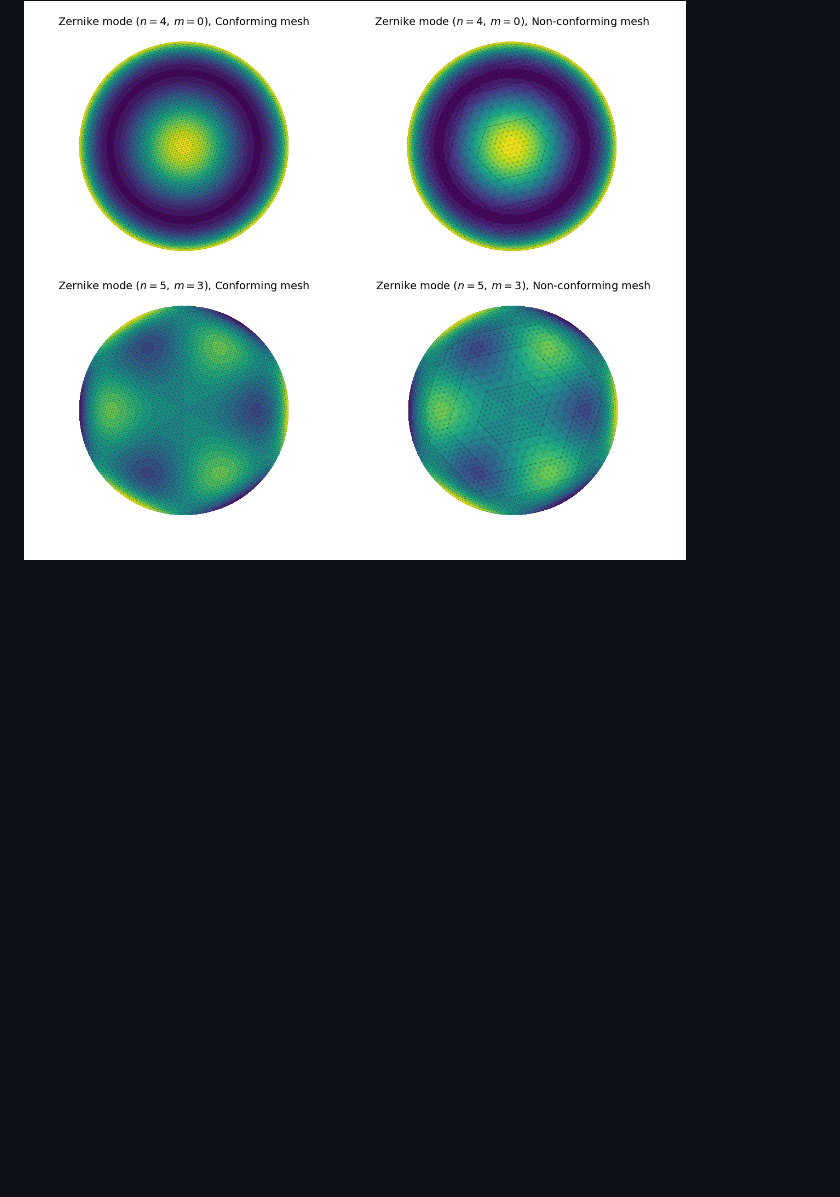
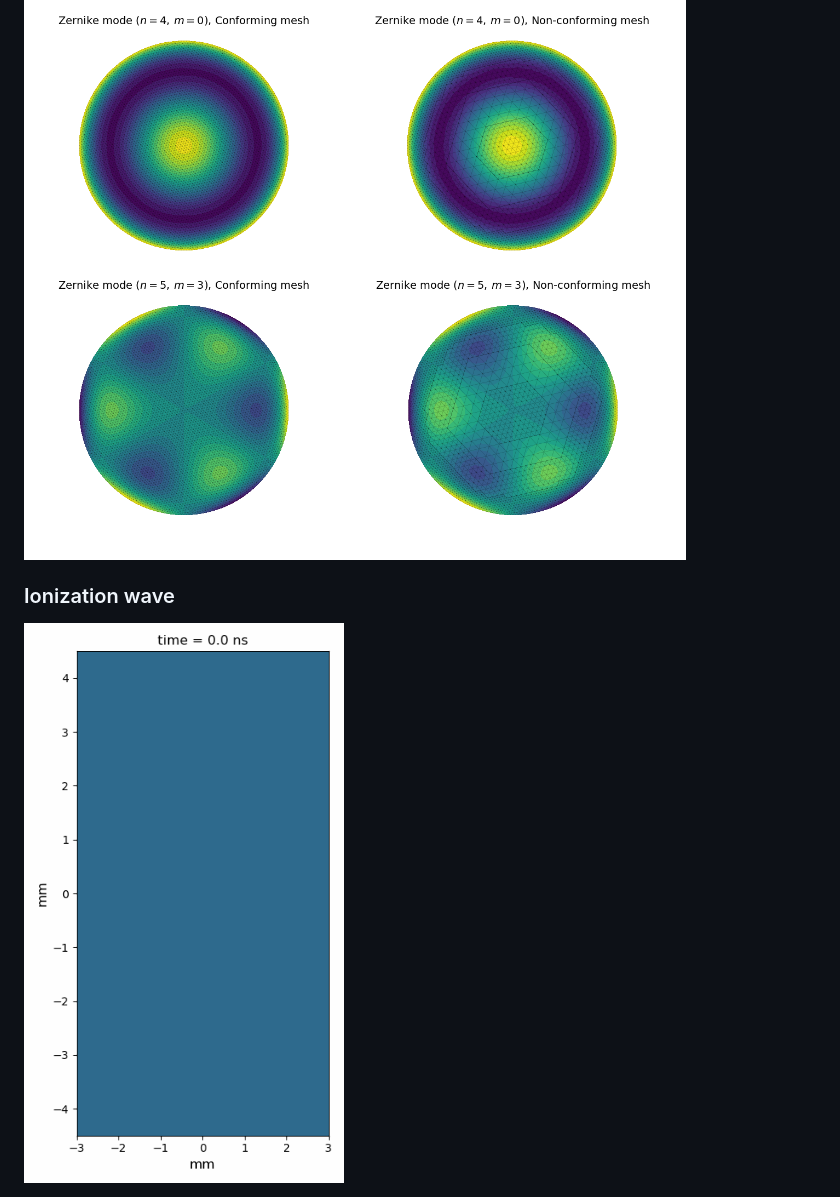
Before and after one commit to igsemenov/triellipt, a Markdown page: README.md, the part around the change. Drawn GitHub-style; pictures changed too: docs/images/streamer.gif (added); blank space fills up the shorter version.

Commit message:
streamers-added

```diff
--- a/README.md
+++ b/README.md
@@ -65,3 +65,7 @@ project number [515939493](https://gepris.dfg.de/gepris/projekt/515939493?langua
 ### Zernike modes
 
 <img src="./docs/images/zernike-polys.png" width="800">
+
+### Ionization wave
+
+<img src="./docs/images/streamer.gif" width="400">
```
Also changed, not shown: docs/images/streamer-grid.png (added), docs/images/streamer-lattice.png (added).
